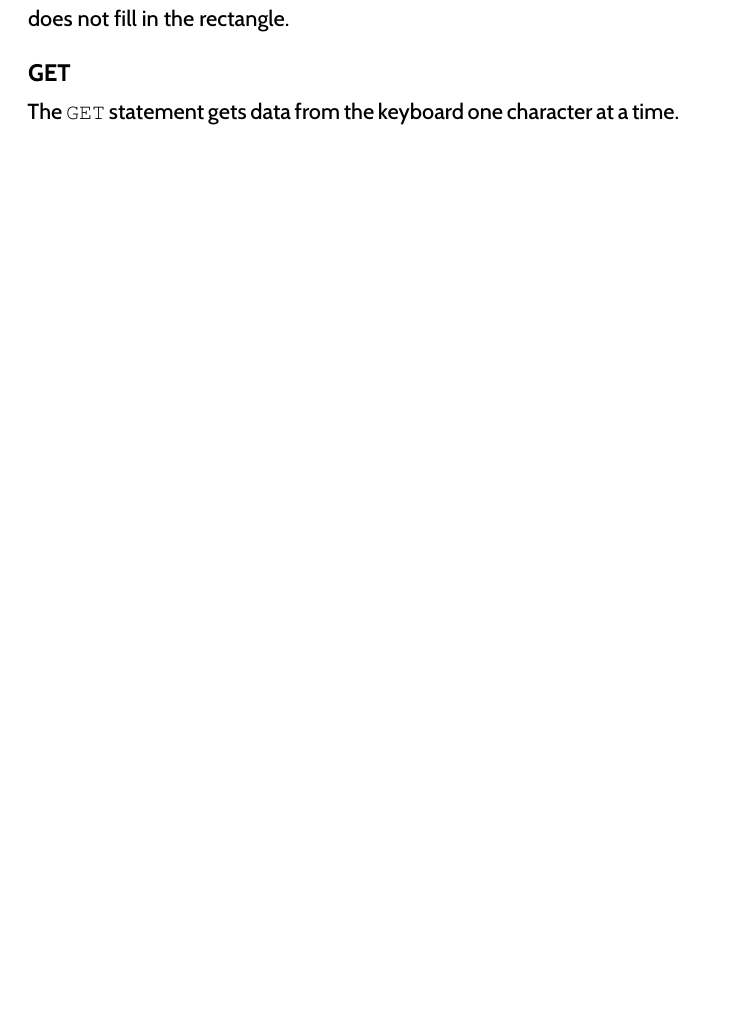
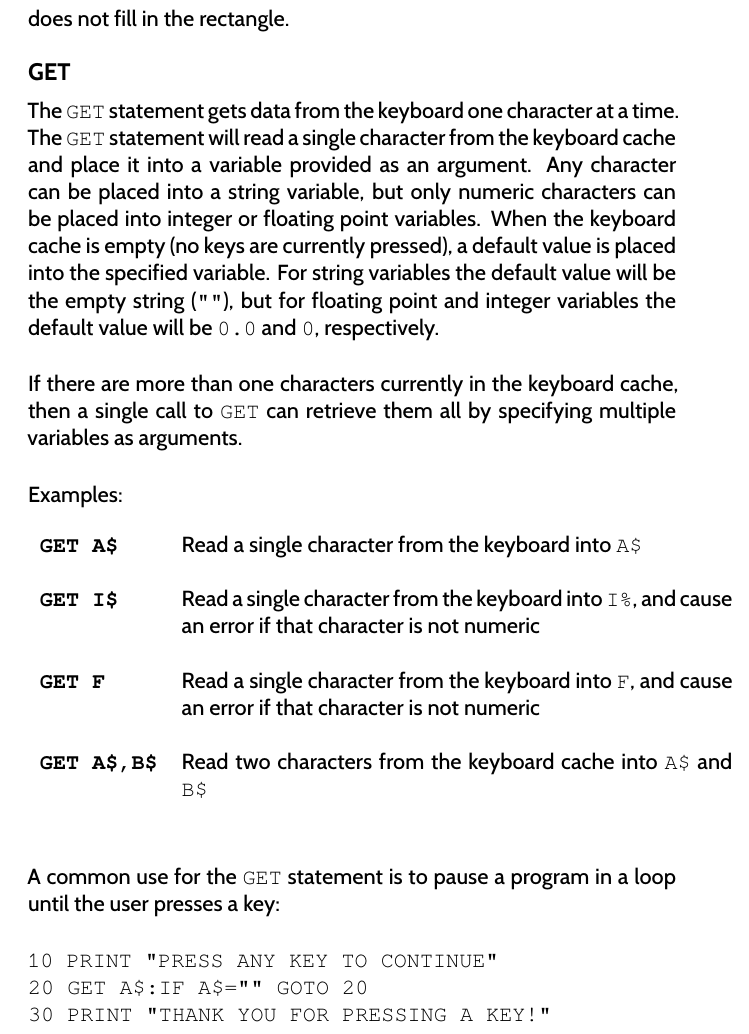
Before and after one commit to X16Community/x16-user-guide, a LaTeX thesis (manual.tex, which reads appendix/basic_commands.tex): part of page 74 of 115, cut so that both start at the same text, the shorter picture padded with empty space. Compiled offline with XeLaTeX.

Commit message:
Add doc for the GET statement

```diff
--- a/appendix/basic_commands.tex
+++ b/appendix/basic_commands.tex
@@ -1406,7 +1406,46 @@ except that {\ttfamily FRAME} does not fill in the rectangle.
 \subsection{GET}
 
 The {\ttfamily GET} statement gets data from the keyboard one character at a
-time.
+time.  The {\ttfamily GET} statement will read a single character from the
+keyboard cache and place it into a variable provided as an argument.  Any
+character can be placed into a string variable, but only numeric characters can
+be placed into integer or floating point variables.  When the keyboard cache is
+empty (no keys are currently pressed), a default value is placed into the
+specified variable.  For string variables the default value will be the empty
+string ({\ttfamily ""}), but for floating point and integer variables the
+default value will be {\ttfamily 0.0} and {\ttfamily 0}, respectively.\\
+
+If there are more than one characters currently in the keyboard cache,
+then a single call to {\ttfamily GET} can retrieve them all by specifying
+multiple variables as arguments.\\
+
+Examples:\\
+
+\begin{tabular}{l p{0.85\linewidth}}
+
+	{\ttfamily\bfseries GET A\$} & Read a single character from the keyboard into {\ttfamily A\$}\\\\
+
+	{\ttfamily\bfseries GET I\$} & Read a single character from the keyboard
+	into {\ttfamily I\%}, and cause an error if that character is not
+	numeric\\\\
+
+	{\ttfamily\bfseries GET F} & Read a single character from the keyboard into
+	{\ttfamily F}, and cause an error if that character is not numeric\\\\
+
+	{\ttfamily\bfseries GET A\$,B\$} & Read two characters from the keyboard
+	cache into {\ttfamily A\$} and {\ttfamily B\$}\\\\
+
+\end{tabular}
+
+\vspace{16pt}
+
+A common use for the {\ttfamily GET} statement is to pause a program in a loop until the user presses a key:\\
+
+\codeblock{
+	10 PRINT "PRESS ANY KEY TO CONTINUE"\\
+	20 GET A\$:IF A\$="" GOTO 20\\
+	30 PRINT "THANK YOU FOR PRESSING A KEY!"\\
+}
 
 \subsection{GET\#}
 
```
